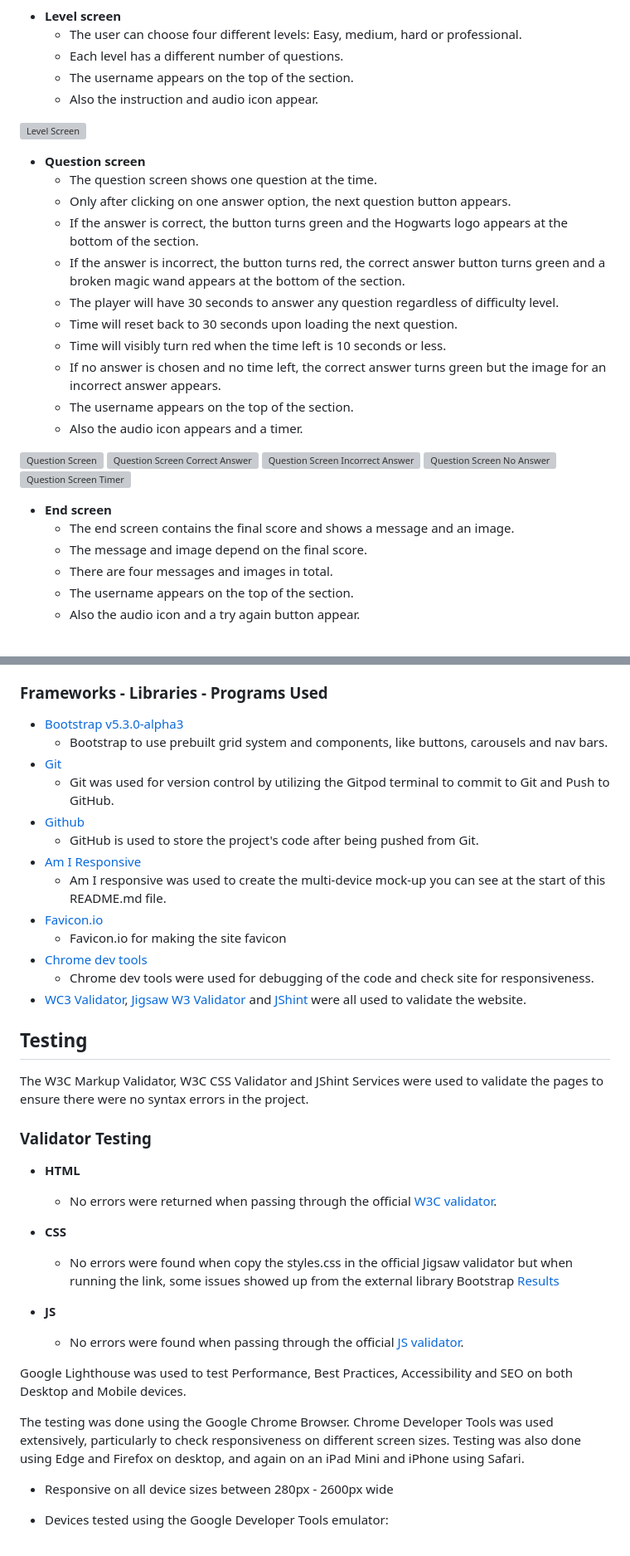
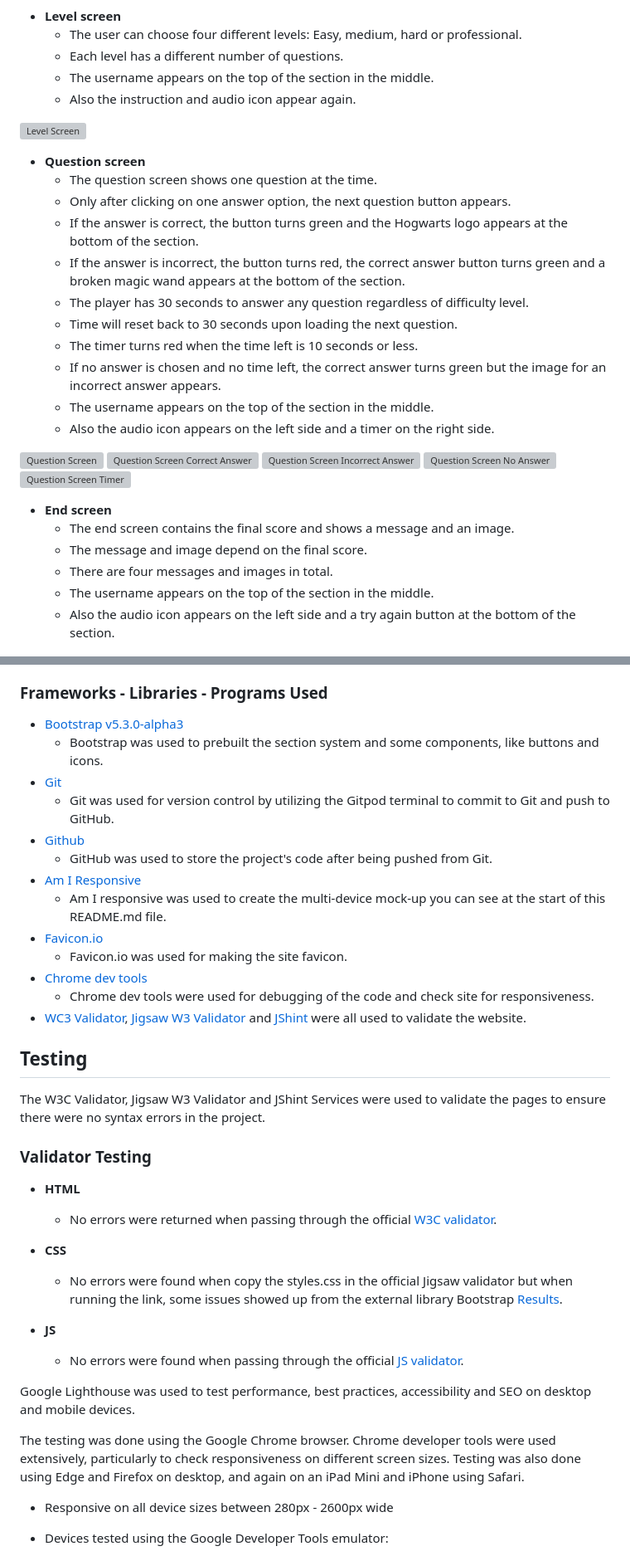
Before and after one commit to puma13992/harry-potter-quiz, a Markdown page: README.md, 2 parts joined by grey strips. Shown: that part at 83% size. GitHub-like rendering; grey boxes are pictures that could not be loaded.

Commit message:
Correct spelling mistakes in the readme file

```diff
--- a/README.md
+++ b/README.md
@@ -26,8 +27,8 @@ This site is intended to play a multiple choice game with questions about Harry
 - __Level screen__
   - The user can choose four different levels: Easy, medium, hard or professional.
   - Each level has a different number of questions.
-  - The username appears on the top of the section.
-  - Also the instruction and audio icon appear.
+  - The username appears on the top of the section in the middle.
+  - Also the instruction and audio icon appear again.
 
 ![Level Screen](assets/images/readme/level-screen.JPG)
 
@@ -36,12 +37,12 @@ This site is intended to play a multiple choice game with questions about Harry
   - Only after clicking on one answer option, the next question button appears.
   - If the answer is correct, the button turns green and the Hogwarts logo appears at the bottom of the section.
   - If the answer is incorrect, the button turns red, the correct answer button turns green and a broken magic wand appears at the bottom of the section.
-  - The player will have 30 seconds to answer any question regardless of difficulty level.
+  - The player has 30 seconds to answer any question regardless of difficulty level.
   - Time will reset back to 30 seconds upon loading the next question.
-  - Time will visibly turn red when the time left is 10 seconds or less.
+  - The timer turns red when the time left is 10 seconds or less.
   - If no answer is chosen and no time left, the correct answer turns green but the image for an incorrect answer appears.
-  - The username appears on the top of the section.
-  - Also the audio icon appears and a timer.
+  - The username appears on the top of the section in the middle.
+  - Also the audio icon appears on the left side and a timer on the right side.
 
 ![Question Screen](assets/images/readme/question-screen.JPG)
 ![Question Screen Correct Answer](assets/images/readme/question-screen-correct.JPG)
@@ -53,8 +54,8 @@ This site is intended to play a multiple choice game with questions about Harry
   - The end screen contains the final score and shows a message and an image.
   - The message and image depend on the final score.
   - There are four messages and images in total.
-  - The username appears on the top of the section.
-  - Also the audio icon and a try again button appear.
+  - The username appears on the top of the section in the middle.
+  - Also the audio icon appears on the left side and a try again button at the bottom of the section.
 
 ![End Screen](assets/images/readme/end-section.JPG)
 
@@ -79,22 +80,22 @@ This site is intended to play a multiple choice game with questions about Harry
 ### Frameworks - Libraries - Programs Used
 
 - [Bootstrap v5.3.0-alpha3](https://getbootstrap.com/docs/5.3/getting-started/introduction/)
-  - Bootstrap to use prebuilt grid system and components, like buttons, carousels and nav bars.
+  - Bootstrap was used to prebuilt the section system and some components, like buttons and icons.
 - [Git](https://git-scm.com/)
-  - Git was used for version control by utilizing the Gitpod terminal to commit to Git and Push to GitHub.
+  - Git was used for version control by utilizing the Gitpod terminal to commit to Git and push to GitHub.
 - [Github](https://github.com/)
-  - GitHub is used to store the project's code after being pushed from Git.
+  - GitHub was used to store the project's code after being pushed from Git.
 - [Am I Responsive](http://ami.responsivedesign.is/)
     - Am I responsive was used to create the multi-device mock-up you can see at the start of this README.md file.
 - [Favicon.io](https://favicon.io/)
-    - Favicon.io for making the site favicon
+    - Favicon.io was used for making the site favicon.
 - [Chrome dev tools](https://developer.chrome.com/docs/devtools/)
     - Chrome dev tools were used for debugging of the code and check site for responsiveness.
 - [WC3 Validator](https://validator.w3.org/), [Jigsaw W3 Validator](https://jigsaw.w3.org/css-validator/) and [JShint](https://jshint.com/) were all used to validate the website.
 
 ## Testing
 
-The W3C Markup Validator, W3C CSS Validator and JShint Services were used to validate the pages to ensure there were no syntax errors in the project.
+The W3C Validator, Jigsaw W3 Validator and JShint Services were used to validate the pages to ensure there were no syntax errors in the project.
 
 ### Validator Testing
 
@@ -102,14 +103,14 @@ The W3C Markup Validator, W3C CSS Validator and JShint Services were used to val
   - No errors were returned when passing through the official [W3C validator](https://validator.w3.org/nu/?showsource=yes&doc=https%3A%2F%2Fpuma13992.github.io%2Fharry-potter-quiz%2F).
 
 - __CSS__
-  - No errors were found when copy the styles.css in the official Jigsaw validator but when running the link, some issues showed up from the external library Bootstrap [Results](https://jigsaw.w3.org/css-validator/validator?uri=https%3A%2F%2Fpuma13992.github.io%2Fharry-potter-quiz%2F&profile=css3svg&usermedium=all&warning=1&vextwarning=&lang=de)
+  - No errors were found when copy the styles.css in the official Jigsaw validator but when running the link, some issues showed up from the external library Bootstrap [Results](https://jigsaw.w3.org/css-validator/validator?uri=https%3A%2F%2Fpuma13992.github.io%2Fharry-potter-quiz%2F&profile=css3svg&usermedium=all&warning=1&vextwarning=&lang=de).
 
 - __JS__
   - No errors were found when passing through the official [JS validator](https://jshint.com/).
 
-Google Lighthouse was used to test Performance, Best Practices, Accessibility and SEO on both Desktop and Mobile devices.
+Google Lighthouse was used to test performance, best practices, accessibility and SEO on desktop and mobile devices.
 
-The testing was done using the Google Chrome Browser. Chrome Developer Tools was used extensively, particularly to check responsiveness on different screen sizes. Testing was also done using Edge and Firefox on desktop, and again on an iPad Mini and iPhone using Safari.
+The testing was done using the Google Chrome browser. Chrome developer tools were used extensively, particularly to check responsiveness on different screen sizes. Testing was also done using Edge and Firefox on desktop, and again on an iPad Mini and iPhone using Safari.
 
 - Responsive on all device sizes between 280px - 2600px wide
 - Devices tested using the Google Developer Tools emulator:
```
Also changed, not shown: other parts of README.md (+5 -4 lines).
